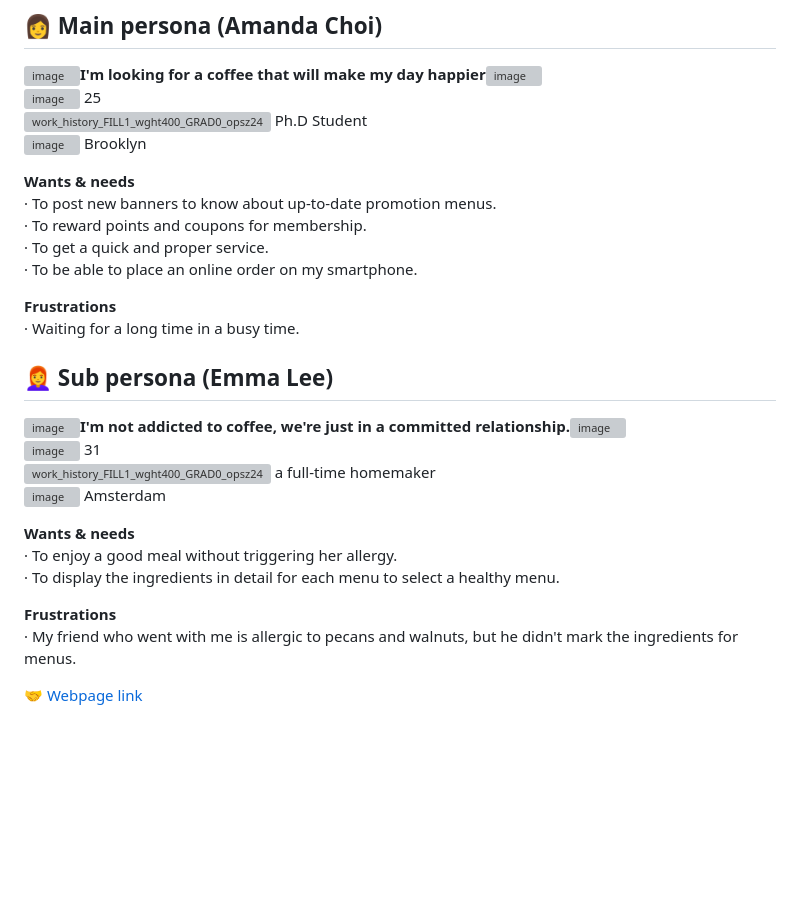
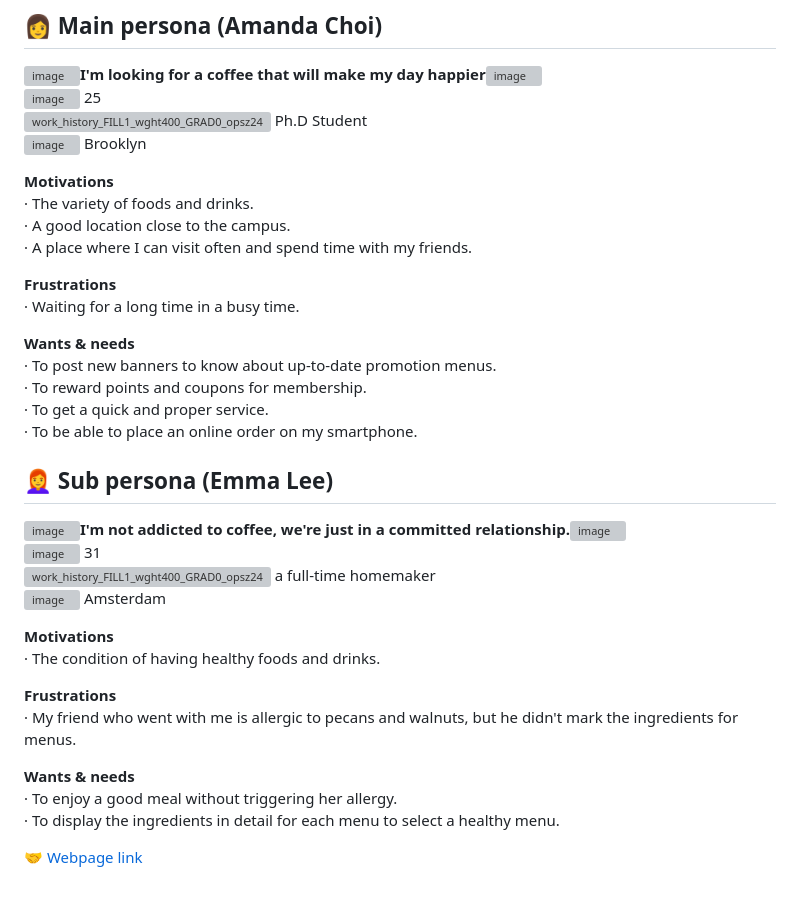
Before and after one commit to songechoi/CoffeeHouse, a Markdown page: README.md, the part around the change. Drawn GitHub-style; blank space fills up the shorter version; grey boxes are pictures that could not be loaded.

```diff
--- a/README.md
+++ b/README.md
@@ -26,14 +26,19 @@ After creating a UI/UX Information Architecture through research and analysis, I
 ![work_history_FILL1_wght400_GRAD0_opsz24](https://github.com/songechoi/CoffeeHouse/assets/40445602/7ed1052c-6f5c-4fa8-b457-6c3884eadd23) Ph.D Student<br>
 ![image](https://github.com/songechoi/CoffeeHouse/assets/40445602/1d8e923c-46e3-4da1-bf7e-f93cb4e5b1cd) Brooklyn<br>
 
+**Motivations**<br>
+· The variety of foods and drinks.<br>
+· A good location close to the campus.<br>
+· A place where I can visit often and spend time with my friends.<br>
+
+**Frustrations**<br>
+· Waiting for a long time in a busy time.<br>
+
 **Wants & needs**<br>
 ­­­· To post new banners to know about up-to-date promotion menus.<br>
 · To reward points and coupons for membership.<br>
 · To get a quick and proper service.<br>
 · To be able to place an online order on my smartphone.
-
-**Frustrations**<br>
-· Waiting for a long time in a busy time.
 
 ## 👩‍🦰 Sub persona (Emma Lee)
 ![image](https://github.com/songechoi/CoffeeHouse/assets/40445602/01531e61-8875-4f2f-989c-5e1466006990)**I'm not addicted to coffee, we're just in a committed relationship.**![image](https://github.com/songechoi/CoffeeHouse/assets/40445602/01531e61-8875-4f2f-989c-5e1466006990)<br>
@@ -41,11 +46,14 @@ After creating a UI/UX Information Architecture through research and analysis, I
 ![work_history_FILL1_wght400_GRAD0_opsz24](https://github.com/songechoi/CoffeeHouse/assets/40445602/7ed1052c-6f5c-4fa8-b457-6c3884eadd23) a full-time homemaker<br>
 ![image](https://github.com/songechoi/CoffeeHouse/assets/40445602/1d8e923c-46e3-4da1-bf7e-f93cb4e5b1cd) Amsterdam<br>
 
+**Motivations**<br>
+· The condition of having healthy foods and drinks.
+
+**Frustrations**<br>
+· My friend who went with me is allergic to pecans and walnuts, but he didn't mark the ingredients for menus.<br>
+
 **Wants & needs**<br>
 · To enjoy a good meal without triggering her allergy.<br>
 · To display the ingredients in detail for each menu to select a healthy menu.<br>
 
-**Frustrations**<br>
-· My friend who went with me is allergic to pecans and walnuts, but he didn't mark the ingredients for menus.
-
 [🤝 Webpage link](https://songechoi.github.io/CoffeeHouse/index.html)
```
